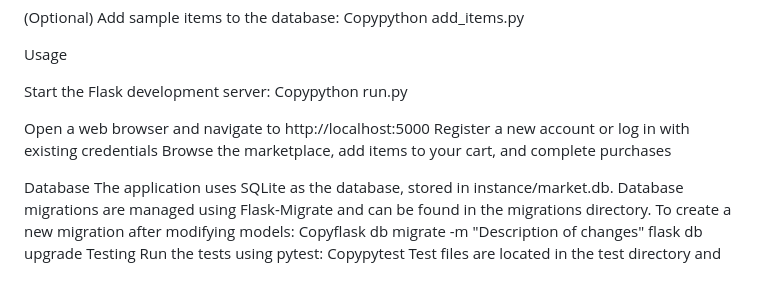
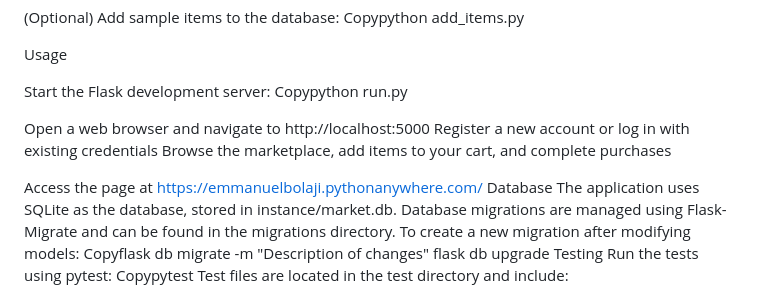
Before and after one commit to Emmanuelbolaji/TechieSeller, a Markdown page: README.md, the part around the change. Rendered like a GitHub page.

Commit message:
added additional touches

```diff
--- a/README.md
+++ b/README.md
@@ -83,6 +83,7 @@ Open a web browser and navigate to http://localhost:5000
 Register a new account or log in with existing credentials
 Browse the marketplace, add items to your cart, and complete purchases
 
+Access the page at https://emmanuelbolaji.pythonanywhere.com/
 Database
 The application uses SQLite as the database, stored in instance/market.db. Database migrations are managed using Flask-Migrate and can be found in the migrations directory.
 To create a new migration after modifying models:
```
